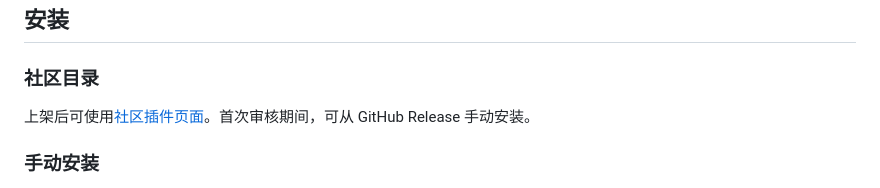
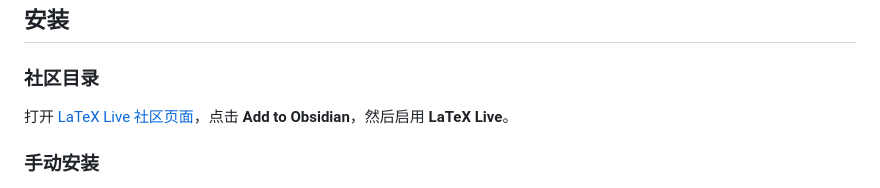
Before and after one commit to qiulinfan/obsidian-latex-live, a Markdown page: README_zh-CN.md, the part around the change. Rendered like a GitHub page.

```diff
--- a/README_zh-CN.md
+++ b/README_zh-CN.md
@@ -48,7 +48,7 @@
 
 ### 社区目录
 
-上架后可使用[社区插件页面](https://community.obsidian.md/plugins/latex-live)。首次审核期间，可从 GitHub Release 手动安装。
+打开 [LaTeX Live 社区页面](https://community.obsidian.md/plugins/latex-live)，点击 **Add to Obsidian**，然后启用 **LaTeX Live**。
 
 ### 手动安装
 
```
Also changed, not shown: README.md (+1 -1 lines).
